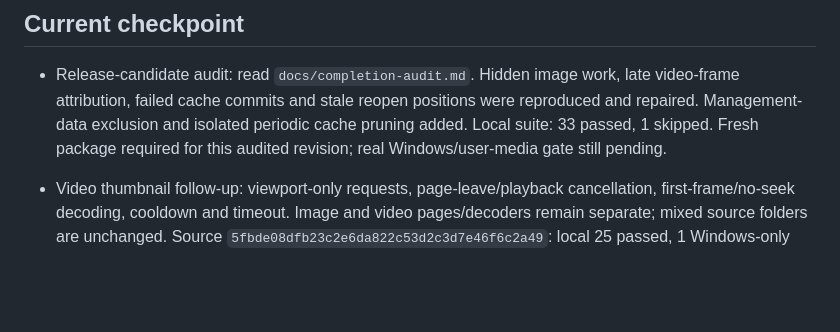
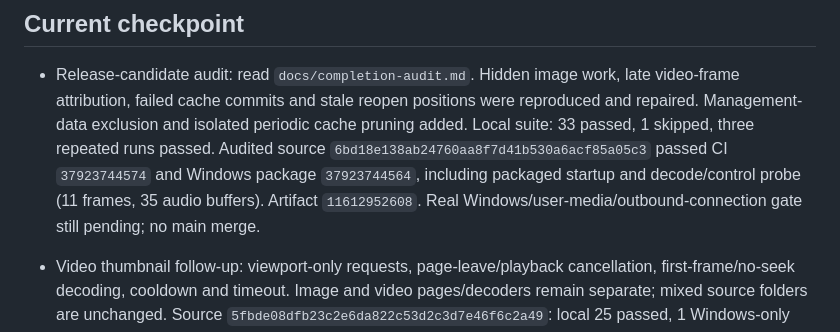
Before and after one commit to takoyaki2024/calculator-test, a Markdown page: WORK_CURRENT.md, the part around the change. Drawn GitHub-style; blank space fills up the shorter version.

```diff
--- a/WORK_CURRENT.md
+++ b/WORK_CURRENT.md
@@ -16,8 +16,11 @@ This is the continuation entrypoint for the Local Media Library project. Read th
 - Release-candidate audit: read `docs/completion-audit.md`. Hidden image work,
   late video-frame attribution, failed cache commits and stale reopen positions
   were reproduced and repaired. Management-data exclusion and isolated periodic
-  cache pruning added. Local suite: 33 passed, 1 skipped. Fresh package required
-  for this audited revision; real Windows/user-media gate still pending.
+  cache pruning added. Local suite: 33 passed, 1 skipped, three repeated runs
+  passed. Audited source `6bd18e138ab24760aa8f7d41b530a6acf85a05c3` passed
+  CI `37923744574` and Windows package `37923744564`, including packaged startup
+  and decode/control probe (11 frames, 35 audio buffers). Artifact `11612952608`.
+  Real Windows/user-media/outbound-connection gate still pending; no main merge.
 
 - Video thumbnail follow-up: viewport-only requests, page-leave/playback
   cancellation, first-frame/no-seek decoding, cooldown and timeout. Image and
```
Also changed, not shown: docs/completion-audit.md (+7 -2 lines).
